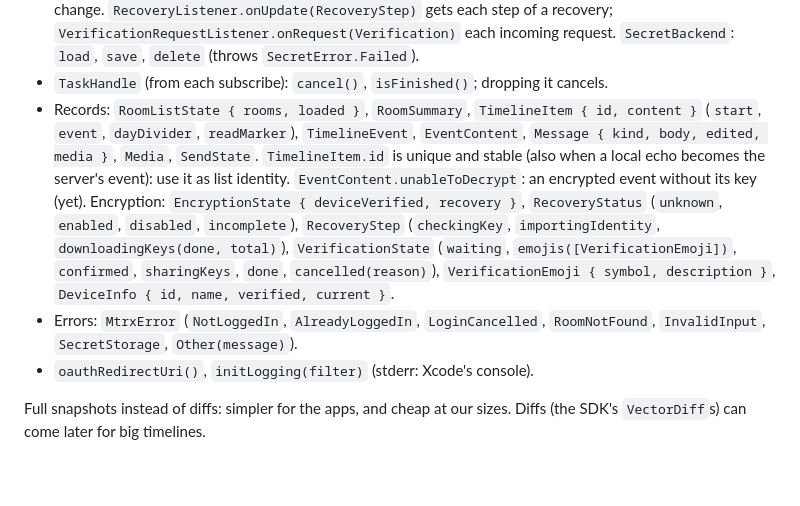
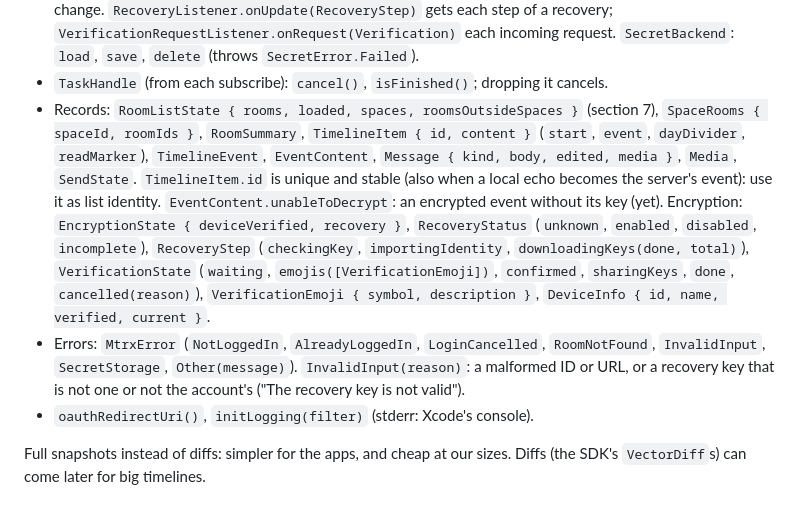
Before and after one commit to alex-robinson/Mtrx, a Markdown page: docs/mobile.md, the part around one of its changes. GitHub-like rendering; blank space fills up the shorter version.

```diff
--- a/docs/mobile.md
+++ b/docs/mobile.md
@@ -82,7 +83,8 @@ IDs are strings, times `Date`/`Instant`; no Ruma types.
   `delete` (throws `SecretError.Failed`).
 - `TaskHandle` (from each subscribe): `cancel()`, `isFinished()`; dropping
   it cancels.
-- Records: `RoomListState { rooms, loaded }`, `RoomSummary`, `TimelineItem
+- Records: `RoomListState { rooms, loaded, spaces, roomsOutsideSpaces }`
+  (section 7), `SpaceRooms { spaceId, roomIds }`, `RoomSummary`, `TimelineItem
   { id, content }` (`start`, `event`, `dayDivider`, `readMarker`),
   `TimelineEvent`, `EventContent`, `Message { kind, body, edited, media }`,
   `Media`, `SendState`. `TimelineItem.id` is unique and stable (also when a
@@ -97,6 +99,8 @@ IDs are strings, times `Date`/`Instant`; no Ruma types.
   `DeviceInfo { id, name, verified, current }`.
 - Errors: `MtrxError` (`NotLoggedIn`, `AlreadyLoggedIn`, `LoginCancelled`,
   `RoomNotFound`, `InvalidInput`, `SecretStorage`, `Other(message)`).
+  `InvalidInput(reason)`: a malformed ID or URL, or a recovery key that is
+  not one or not the account's ("The recovery key is not valid").
 - `oauthRedirectUri()`, `initLogging(filter)` (stderr: Xcode's console).
 
 Full snapshots instead of diffs: simpler for the apps, and cheap at our
```
Also changed, not shown: other parts of docs/mobile.md (+90 -9 lines).
